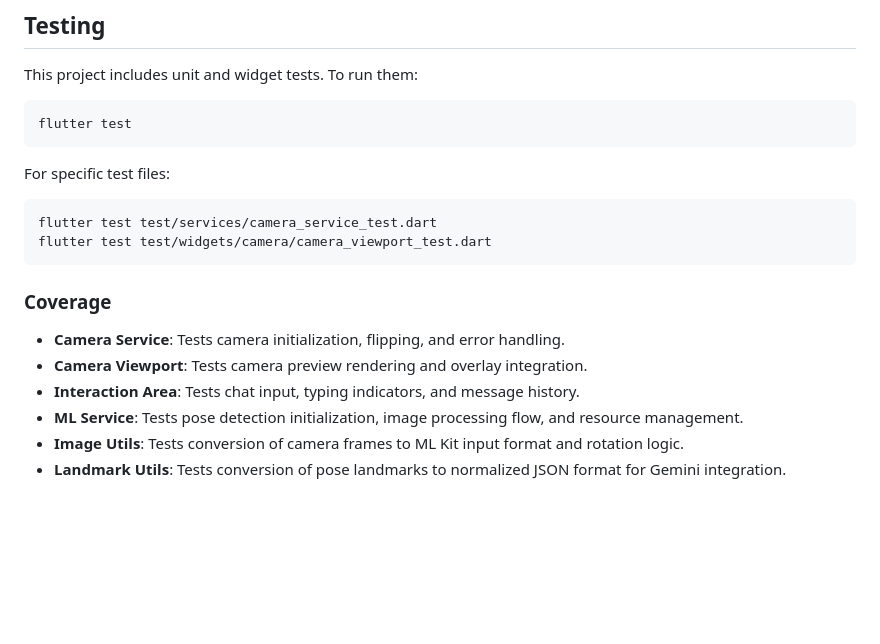
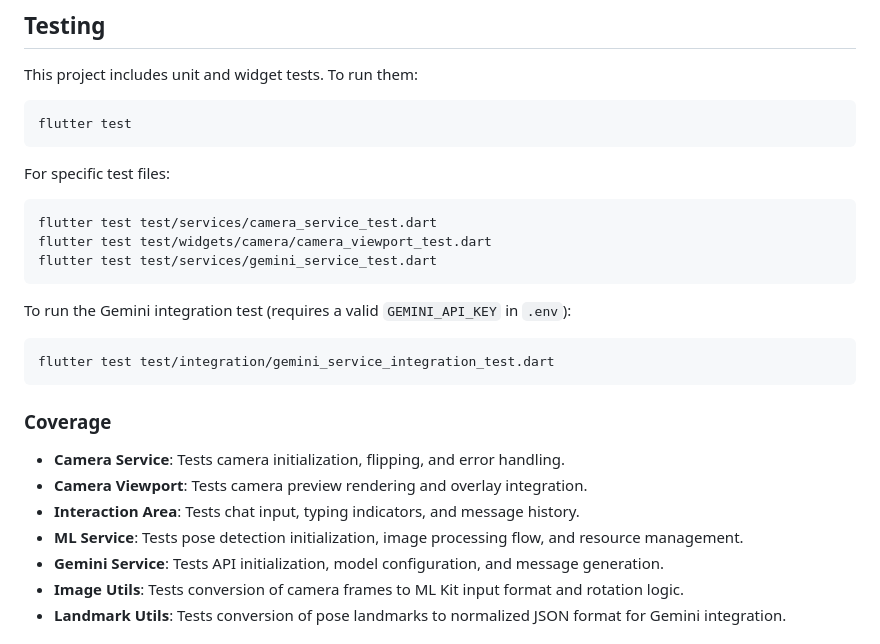
Before and after one commit to imanhaikal/signspeak_live, a Markdown page: README.md, the part around the change. GitHub-like rendering; blank space fills up the shorter version.

````diff
--- a/README.md
+++ b/README.md
@@ -77,6 +77,12 @@ For specific test files:
 ```bash
 flutter test test/services/camera_service_test.dart
 flutter test test/widgets/camera/camera_viewport_test.dart
+flutter test test/services/gemini_service_test.dart
+```
+
+To run the Gemini integration test (requires a valid `GEMINI_API_KEY` in `.env`):
+```bash
+flutter test test/integration/gemini_service_integration_test.dart
 ```
 
 ### Coverage
@@ -84,6 +90,7 @@ flutter test test/widgets/camera/camera_viewport_test.dart
 - **Camera Viewport**: Tests camera preview rendering and overlay integration.
 - **Interaction Area**: Tests chat input, typing indicators, and message history.
 - **ML Service**: Tests pose detection initialization, image processing flow, and resource management.
+- **Gemini Service**: Tests API initialization, model configuration, and message generation.
 - **Image Utils**: Tests conversion of camera frames to ML Kit input format and rotation logic.
 - **Landmark Utils**: Tests conversion of pose landmarks to normalized JSON format for Gemini integration.
 
````
